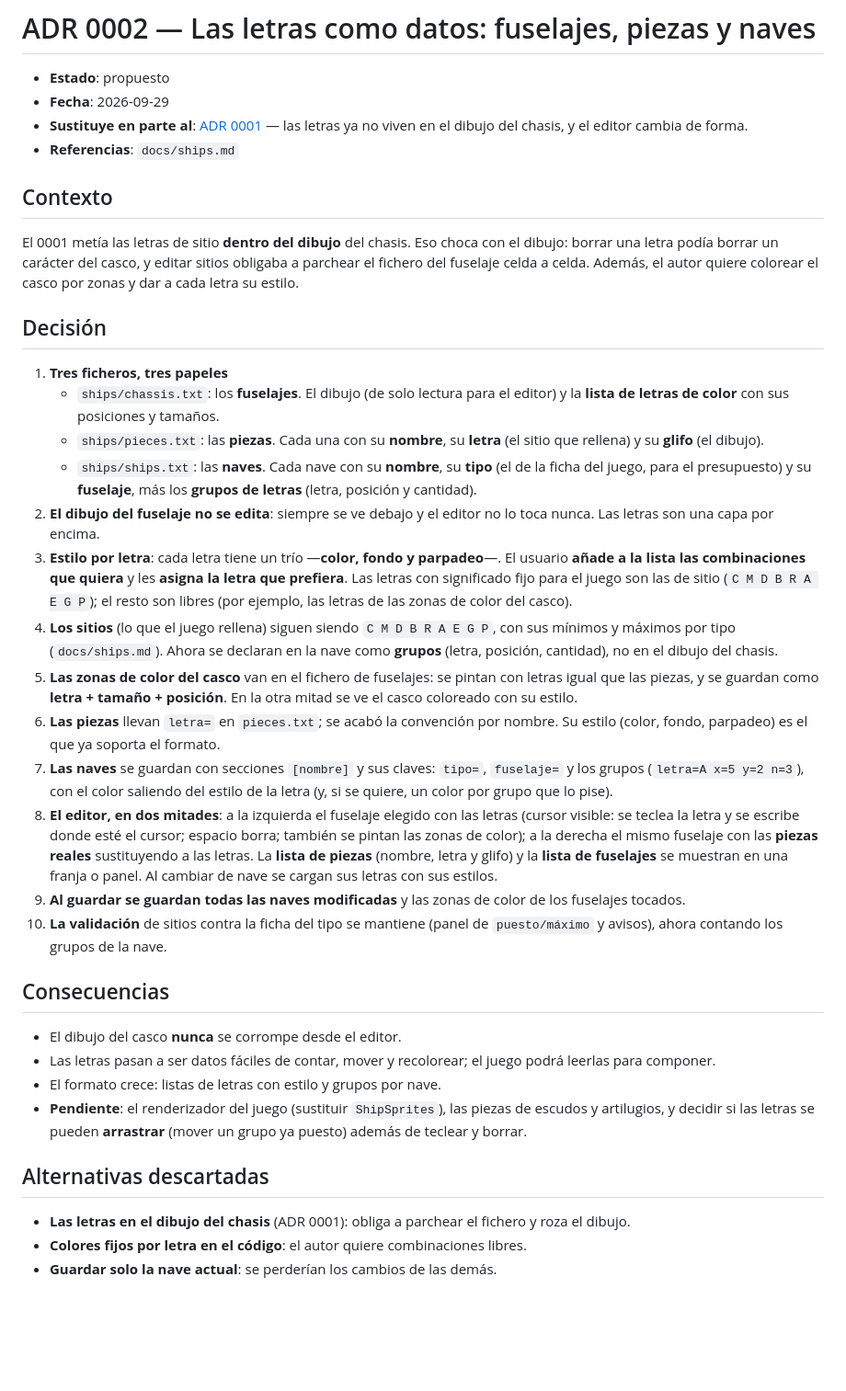
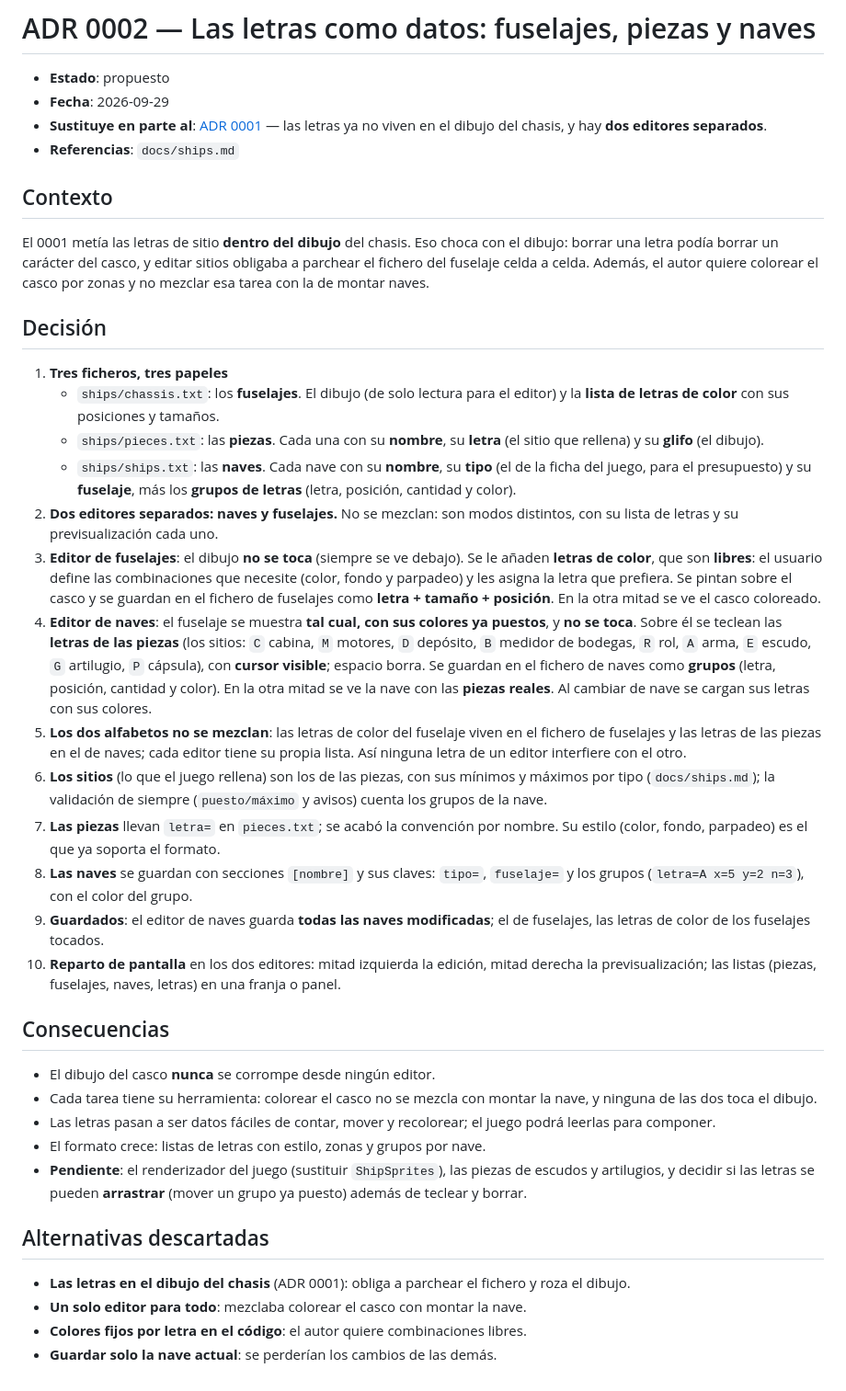
Before and after one commit to antoniovazquezaraujo/beyond-space-trader, a Markdown page: docs/adr/0002-letras-como-datos.md, the part around the change. Shown at 92% size. Rendered like a GitHub page; blank space fills up the shorter version.

Commit message:
docs: two separate editors in ADR 0002 (ships and hulls)
Editing a ship never touches its hull: the hull is shown with its
colours as they are and the site letters (the piece letters) are typed
over it. Editing a hull never mixes with the ships: the drawing is read
only and the free colour letters (with the combinations the user wants)
are painted and saved as letter + size + position. Each editor has its
own alphabet.

```diff
--- a/docs/adr/0002-letras-como-datos.md
+++ b/docs/adr/0002-letras-como-datos.md
@@ -3,7 +3,7 @@
 - **Estado**: propuesto
 - **Fecha**: 2026-09-29
 - **Sustituye en parte al**: [ADR 0001](0001-diseno-de-naves.md) — las letras ya
-  no viven en el dibujo del chasis, y el editor cambia de forma.
+  no viven en el dibujo del chasis, y hay **dos editores separados**.
 - **Referencias**: `docs/ships.md`
 
 ## Contexto
@@ -11,7 +11,7 @@
 El 0001 metía las letras de sitio **dentro del dibujo** del chasis. Eso choca con
 el dibujo: borrar una letra podía borrar un carácter del casco, y editar sitios
 obligaba a parchear el fichero del fuselaje celda a celda. Además, el autor
-quiere colorear el casco por zonas y dar a cada letra su estilo.
+quiere colorear el casco por zonas y no mezclar esa tarea con la de montar naves.
 
 ## Decisión
 
@@ -22,50 +22,54 @@ quiere colorear el casco por zonas y dar a cada letra su estilo.
      (el sitio que rellena) y su **glifo** (el dibujo).
    - `ships/ships.txt`: las **naves**. Cada nave con su **nombre**, su **tipo**
      (el de la ficha del juego, para el presupuesto) y su **fuselaje**, más los
-     **grupos de letras** (letra, posición y cantidad).
-2. **El dibujo del fuselaje no se edita**: siempre se ve debajo y el editor no lo
-   toca nunca. Las letras son una capa por encima.
-3. **Estilo por letra**: cada letra tiene un trío —**color, fondo y parpadeo**—.
-   El usuario **añade a la lista las combinaciones que quiera** y les **asigna la
-   letra que prefiera**. Las letras con significado fijo para el juego son las de
-   sitio (`C M D B R A E G P`); el resto son libres (por ejemplo, las letras de
-   las zonas de color del casco).
-4. **Los sitios** (lo que el juego rellena) siguen siendo `C M D B R A E G P`, con
-   sus mínimos y máximos por tipo (`docs/ships.md`). Ahora se declaran en la nave
-   como **grupos** (letra, posición, cantidad), no en el dibujo del chasis.
-5. **Las zonas de color del casco** van en el fichero de fuselajes: se pintan
-   con letras igual que las piezas, y se guardan como **letra + tamaño +
-   posición**. En la otra mitad se ve el casco coloreado con su estilo.
-6. **Las piezas** llevan `letra=` en `pieces.txt`; se acabó la convención por
+     **grupos de letras** (letra, posición, cantidad y color).
+2. **Dos editores separados: naves y fuselajes.** No se mezclan: son modos
+   distintos, con su lista de letras y su previsualización cada uno.
+3. **Editor de fuselajes**: el dibujo **no se toca** (siempre se ve debajo). Se
+   le añaden **letras de color**, que son **libres**: el usuario define las
+   combinaciones que necesite (color, fondo y parpadeo) y les asigna la letra que
+   prefiera. Se pintan sobre el casco y se guardan en el fichero de fuselajes
+   como **letra + tamaño + posición**. En la otra mitad se ve el casco coloreado.
+4. **Editor de naves**: el fuselaje se muestra **tal cual, con sus colores ya
+   puestos**, y **no se toca**. Sobre él se teclean las **letras de las piezas**
+   (los sitios: `C` cabina, `M` motores, `D` depósito, `B` medidor de bodegas,
+   `R` rol, `A` arma, `E` escudo, `G` artilugio, `P` cápsula), con **cursor
+   visible**; espacio borra. Se guardan en el fichero de naves como **grupos**
+   (letra, posición, cantidad y color). En la otra mitad se ve la nave con las
+   **piezas reales**. Al cambiar de nave se cargan sus letras con sus colores.
+5. **Los dos alfabetos no se mezclan**: las letras de color del fuselaje viven en
+   el fichero de fuselajes y las letras de las piezas en el de naves; cada editor
+   tiene su propia lista. Así ninguna letra de un editor interfiere con el otro.
+6. **Los sitios** (lo que el juego rellena) son los de las piezas, con sus
+   mínimos y máximos por tipo (`docs/ships.md`); la validación de siempre
+   (`puesto/máximo` y avisos) cuenta los grupos de la nave.
+7. **Las piezas** llevan `letra=` en `pieces.txt`; se acabó la convención por
    nombre. Su estilo (color, fondo, parpadeo) es el que ya soporta el formato.
-7. **Las naves** se guardan con secciones `[nombre]` y sus claves: `tipo=`,
-   `fuselaje=` y los grupos (`letra=A x=5 y=2 n=3`), con el color saliendo del
-   estilo de la letra (y, si se quiere, un color por grupo que lo pise).
-8. **El editor, en dos mitades**: a la izquierda el fuselaje elegido con las
-   letras (cursor visible: se teclea la letra y se escribe donde esté el cursor;
-   espacio borra; también se pintan las zonas de color); a la derecha el mismo
-   fuselaje con las **piezas reales** sustituyendo a las letras. La **lista de
-   piezas** (nombre, letra y glifo) y la **lista de fuselajes** se muestran en una
-   franja o panel. Al cambiar de nave se cargan sus letras con sus estilos.
-9. **Al guardar se guardan todas las naves modificadas** y las zonas de color de
-   los fuselajes tocados.
-10. **La validación** de sitios contra la ficha del tipo se mantiene (panel de
-    `puesto/máximo` y avisos), ahora contando los grupos de la nave.
+8. **Las naves** se guardan con secciones `[nombre]` y sus claves: `tipo=`,
+   `fuselaje=` y los grupos (`letra=A x=5 y=2 n=3`), con el color del grupo.
+9. **Guardados**: el editor de naves guarda **todas las naves modificadas**; el
+   de fuselajes, las letras de color de los fuselajes tocados.
+10. **Reparto de pantalla** en los dos editores: mitad izquierda la edición,
+    mitad derecha la previsualización; las listas (piezas, fuselajes, naves,
+    letras) en una franja o panel.
 
 ## Consecuencias
 
-- El dibujo del casco **nunca** se corrompe desde el editor.
+- El dibujo del casco **nunca** se corrompe desde ningún editor.
+- Cada tarea tiene su herramienta: colorear el casco no se mezcla con montar la
+  nave, y ninguna de las dos toca el dibujo.
 - Las letras pasan a ser datos fáciles de contar, mover y recolorear; el juego
   podrá leerlas para componer.
-- El formato crece: listas de letras con estilo y grupos por nave.
+- El formato crece: listas de letras con estilo, zonas y grupos por nave.
 - **Pendiente**: el renderizador del juego (sustituir `ShipSprites`), las piezas
-  de escudos y artilugios, y decidir si las letras se pueden **arrastrar**
-  (mover un grupo ya puesto) además de teclear y borrar.
+  de escudos y artilugios, y decidir si las letras se pueden **arrastrar** (mover
+  un grupo ya puesto) además de teclear y borrar.
 
 ## Alternativas descartadas
 
 - **Las letras en el dibujo del chasis** (ADR 0001): obliga a parchear el
   fichero y roza el dibujo.
+- **Un solo editor para todo**: mezclaba colorear el casco con montar la nave.
 - **Colores fijos por letra en el código**: el autor quiere combinaciones
   libres.
 - **Guardar solo la nave actual**: se perderían los cambios de las demás.
```
